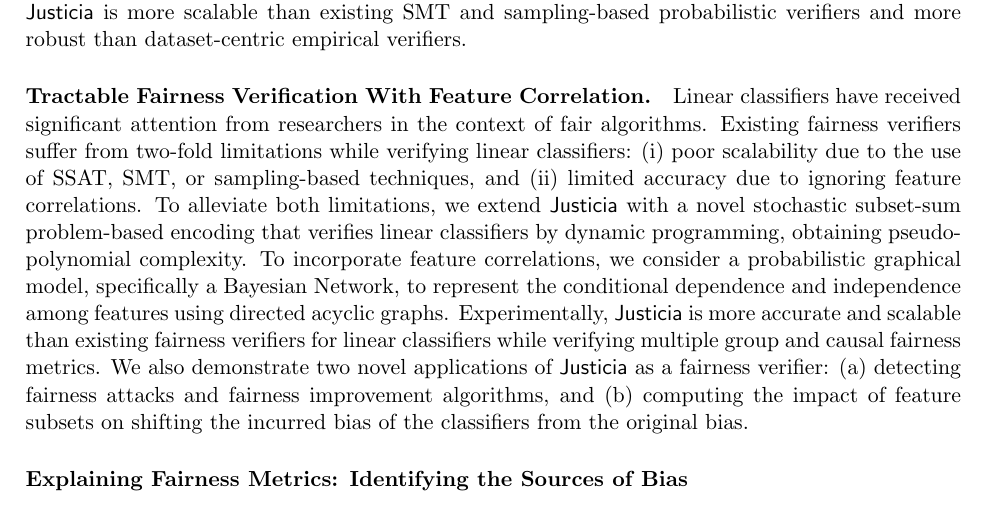
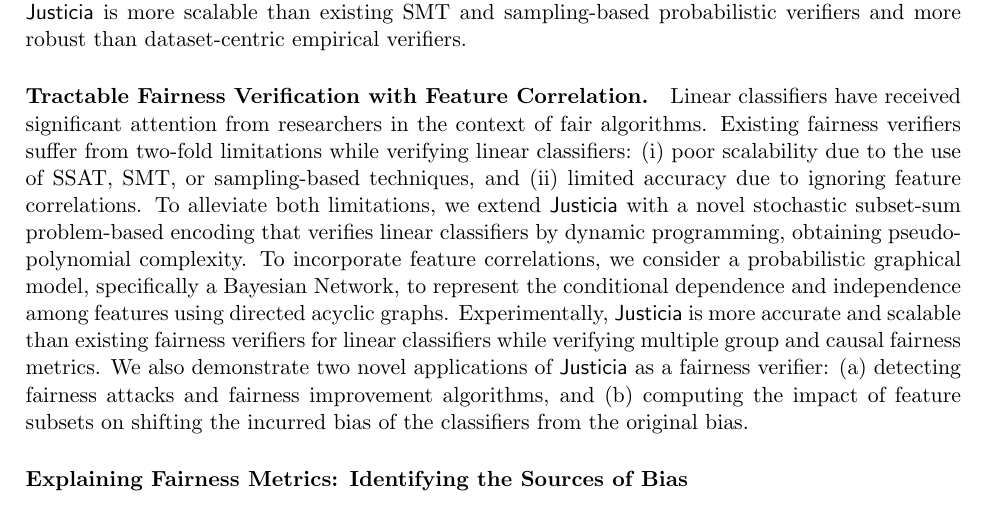
Before and after one commit to bishwamittra/bishwamittra.github.io, a LaTeX document (research_statement/bghosh_research_statement.tex): part of page 2 of 4, cut so that both start at the same text. Compiled offline with pdfLaTeX.

Commit message:
updated statement

```diff
--- a/research_statement/bghosh_research_statement.tex
+++ b/research_statement/bghosh_research_statement.tex
@@ -62,7 +62,7 @@
 	\paragraph{Formal Fairness Verification.} We propose two approaches to probabilistic fairness verification: a general approach that verifies a finite classifier by encoding it into a Boolean formula~\cite{ghosh2021justicia} and a more tailored approach for linear classifiers~\cite{ghosh2022algorithmic}. Based on stochastic satisfiability (SSAT), our proposed verifier, called $\mathsf{Justicia}$, verifies the fairness of classifiers such as decision trees by solving appropriately designed SSAT formulas. In contrast to prior methods, $\mathsf{Justicia}$ extends verification to compound sensitive groups by combining multiple categorical sensitive features. In experiments, $\mathsf{Justicia}$ is more scalable than existing SMT and sampling-based probabilistic verifiers and more robust than dataset-centric empirical verifiers.
 
 
-	\paragraph{Tractable Fairness Verification With Feature Correlation.} Linear classifiers have received significant attention from researchers in the context of fair algorithms. Existing fairness verifiers suffer from two-fold limitations while verifying linear classifiers: (i) poor scalability due to the use of SSAT, SMT, or sampling-based techniques, and (ii) limited accuracy due to ignoring feature correlations. To alleviate both limitations, we extend $\mathsf{Justicia}$ with a novel stochastic subset-sum problem-based encoding that verifies linear classifiers by dynamic programming, obtaining pseudo-polynomial complexity. To incorporate feature correlations, we consider a probabilistic graphical model, specifically a Bayesian Network, to represent the conditional dependence and independence among features using directed acyclic graphs. Experimentally, $\mathsf{Justicia}$ is more accurate and scalable than existing fairness verifiers for linear classifiers while verifying multiple group and causal fairness metrics. We also demonstrate two novel applications of $\mathsf{Justicia}$ as a fairness verifier: (a) detecting fairness attacks and fairness improvement algorithms, and (b) computing the impact of feature subsets on shifting the incurred bias of the classifiers from the original bias.
+	\paragraph{Tractable Fairness Verification with Feature Correlation.} Linear classifiers have received significant attention from researchers in the context of fair algorithms. Existing fairness verifiers suffer from two-fold limitations while verifying linear classifiers: (i) poor scalability due to the use of SSAT, SMT, or sampling-based techniques, and (ii) limited accuracy due to ignoring feature correlations. To alleviate both limitations, we extend $\mathsf{Justicia}$ with a novel stochastic subset-sum problem-based encoding that verifies linear classifiers by dynamic programming, obtaining pseudo-polynomial complexity. To incorporate feature correlations, we consider a probabilistic graphical model, specifically a Bayesian Network, to represent the conditional dependence and independence among features using directed acyclic graphs. Experimentally, $\mathsf{Justicia}$ is more accurate and scalable than existing fairness verifiers for linear classifiers while verifying multiple group and causal fairness metrics. We also demonstrate two novel applications of $\mathsf{Justicia}$ as a fairness verifier: (a) detecting fairness attacks and fairness improvement algorithms, and (b) computing the impact of feature subsets on shifting the incurred bias of the classifiers from the original bias.
 
 
 
```
Also changed, not shown: research_statement/bghosh_research_statement.pdf.
